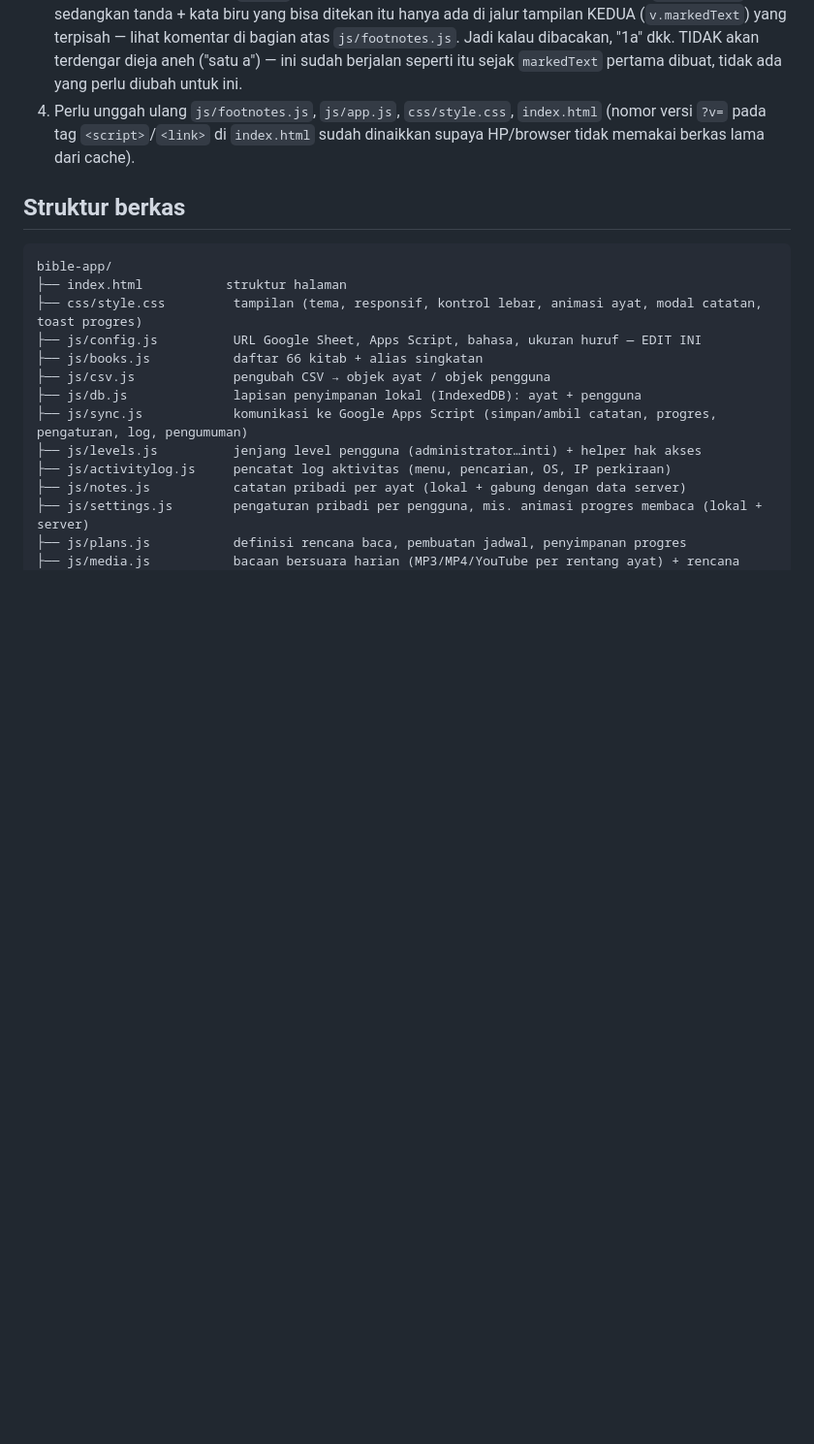
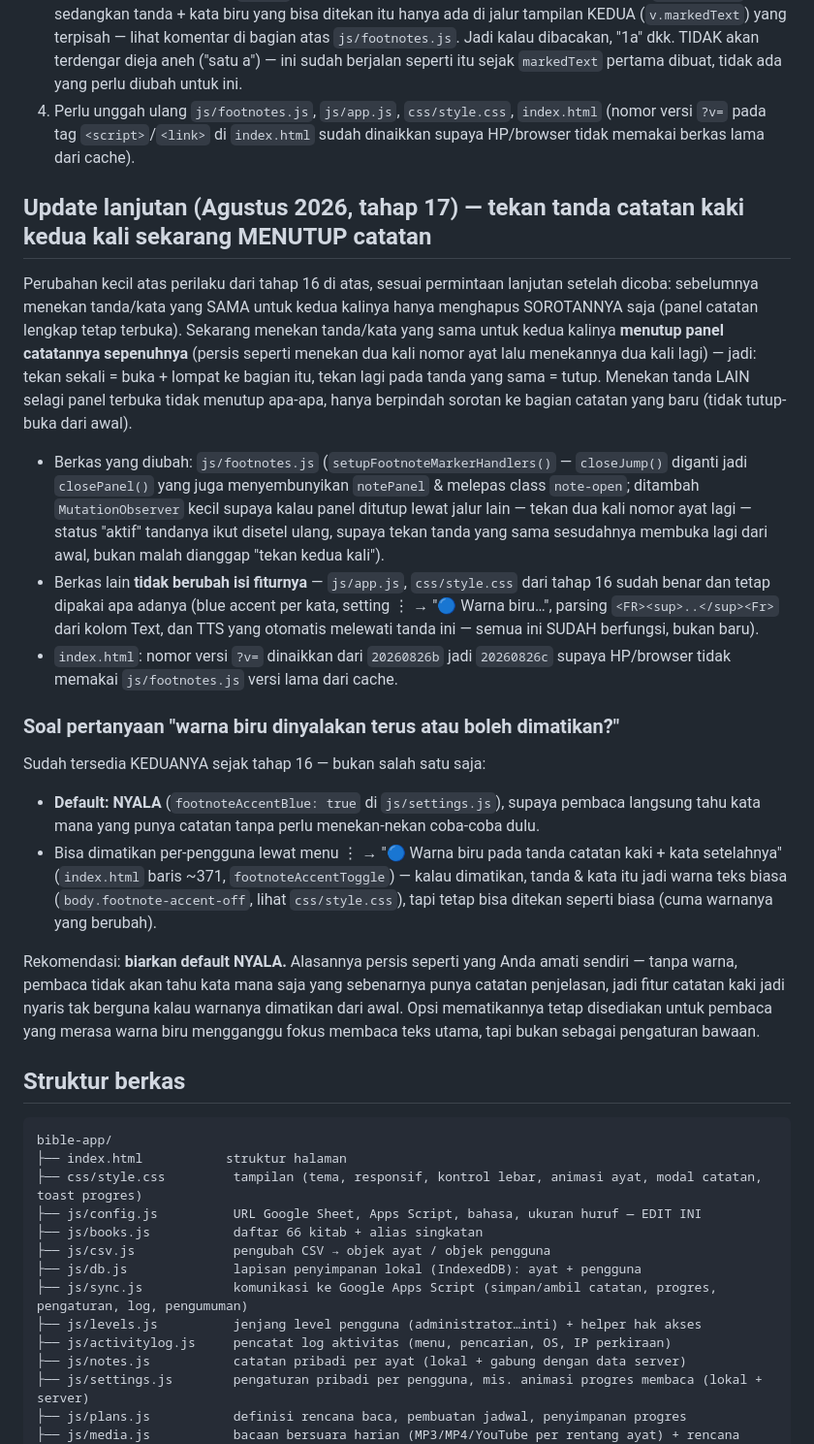
Before and after one commit to ministripemulihan/book, a Markdown page: README.md, the part around the change. Shown at 97% size. Rendered like a GitHub page; blank space fills up the shorter version.

````diff
--- a/README.md
+++ b/README.md
@@ -1006,6 +1006,53 @@ dikirim untuk dibandingkan:
    `index.html` sudah dinaikkan supaya HP/browser tidak memakai
    berkas lama dari cache).
 
+## Update lanjutan (Agustus 2026, tahap 17) — tekan tanda catatan kaki kedua kali sekarang MENUTUP catatan
+
+Perubahan kecil atas perilaku dari tahap 16 di atas, sesuai permintaan
+lanjutan setelah dicoba: sebelumnya menekan tanda/kata yang SAMA untuk
+kedua kalinya hanya menghapus SOROTANNYA saja (panel catatan lengkap tetap
+terbuka). Sekarang menekan tanda/kata yang sama untuk kedua kalinya
+**menutup panel catatannya sepenuhnya** (persis seperti menekan dua kali
+nomor ayat lalu menekannya dua kali lagi) — jadi: tekan sekali = buka +
+lompat ke bagian itu, tekan lagi pada tanda yang sama = tutup. Menekan
+tanda LAIN selagi panel terbuka tidak menutup apa-apa, hanya berpindah
+sorotan ke bagian catatan yang baru (tidak tutup-buka dari awal).
+
+- Berkas yang diubah: `js/footnotes.js` (`setupFootnoteMarkerHandlers()` —
+  `closeJump()` diganti jadi `closePanel()` yang juga menyembunyikan
+  `notePanel` & melepas class `note-open`; ditambah `MutationObserver`
+  kecil supaya kalau panel ditutup lewat jalur lain — tekan dua kali nomor
+  ayat lagi — status "aktif" tandanya ikut disetel ulang, supaya tekan
+  tanda yang sama sesudahnya membuka lagi dari awal, bukan malah dianggap
+  "tekan kedua kali").
+- Berkas lain **tidak berubah isi fiturnya** — `js/app.js`, `css/style.css`
+  dari tahap 16 sudah benar dan tetap dipakai apa adanya (blue accent per
+  kata, setting ⋮ → "🔵 Warna biru…", parsing `<FR><sup>..</sup><Fr>` dari
+  kolom Text, dan TTS yang otomatis melewati tanda ini — semua ini SUDAH
+  berfungsi, bukan baru).
+- `index.html`: nomor versi `?v=` dinaikkan dari `20260826b` jadi
+  `20260826c` supaya HP/browser tidak memakai `js/footnotes.js` versi lama
+  dari cache.
+
+### Soal pertanyaan "warna biru dinyalakan terus atau boleh dimatikan?"
+
+Sudah tersedia KEDUANYA sejak tahap 16 — bukan salah satu saja:
+- **Default: NYALA** (`footnoteAccentBlue: true` di `js/settings.js`),
+  supaya pembaca langsung tahu kata mana yang punya catatan tanpa perlu
+  menekan-nekan coba-coba dulu.
+- Bisa dimatikan per-pengguna lewat menu ⋮ → "🔵 Warna biru pada tanda
+  catatan kaki + kata setelahnya" (`index.html` baris ~371,
+  `footnoteAccentToggle`) — kalau dimatikan, tanda & kata itu jadi warna
+  teks biasa (`body.footnote-accent-off`, lihat `css/style.css`), tapi
+  tetap bisa ditekan seperti biasa (cuma warnanya yang berubah).
+
+Rekomendasi: **biarkan default NYALA.** Alasannya persis seperti yang
+Anda amati sendiri — tanpa warna, pembaca tidak akan tahu kata mana saja
+yang sebenarnya punya catatan penjelasan, jadi fitur catatan kaki jadi
+nyaris tak berguna kalau warnanya dimatikan dari awal. Opsi mematikannya
+tetap disediakan untuk pembaca yang merasa warna biru mengganggu fokus
+membaca teks utama, tapi bukan sebagai pengaturan bawaan.
+
 ## Struktur berkas
 
 ```
````
